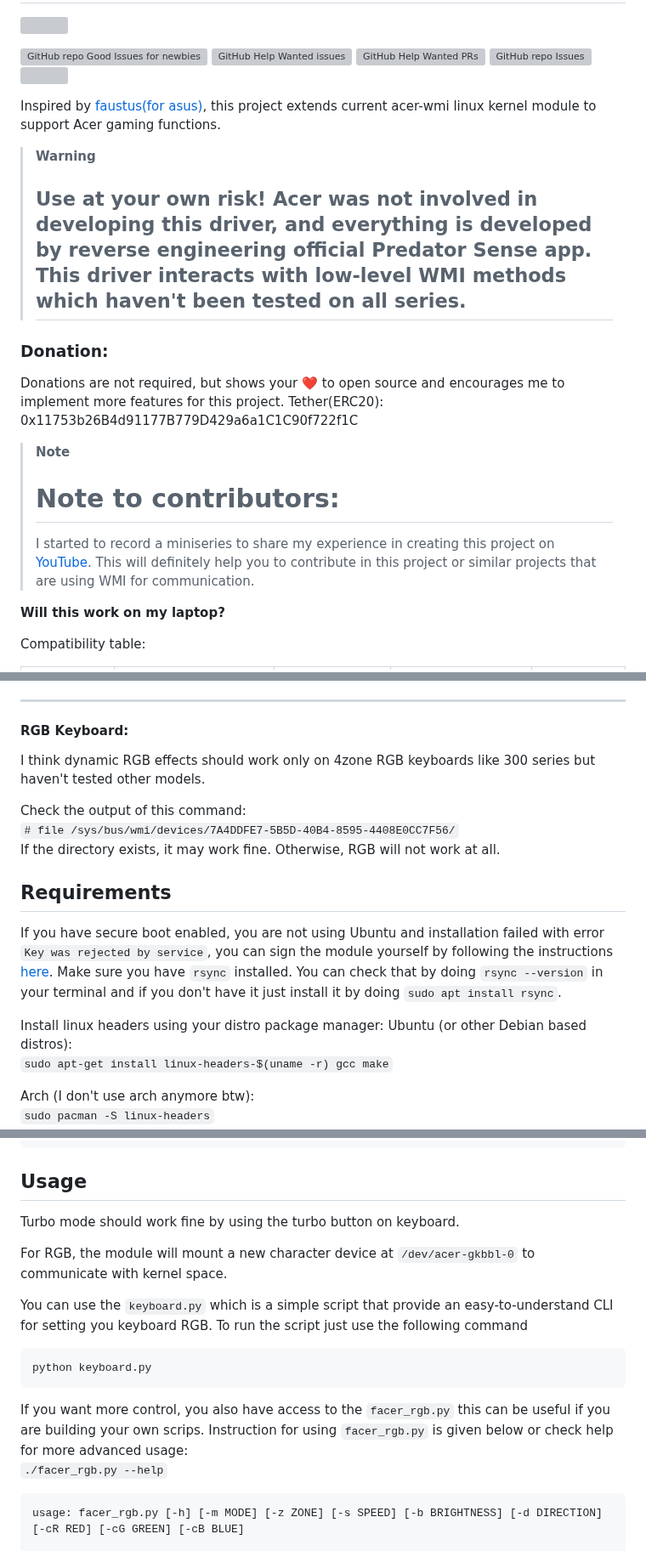
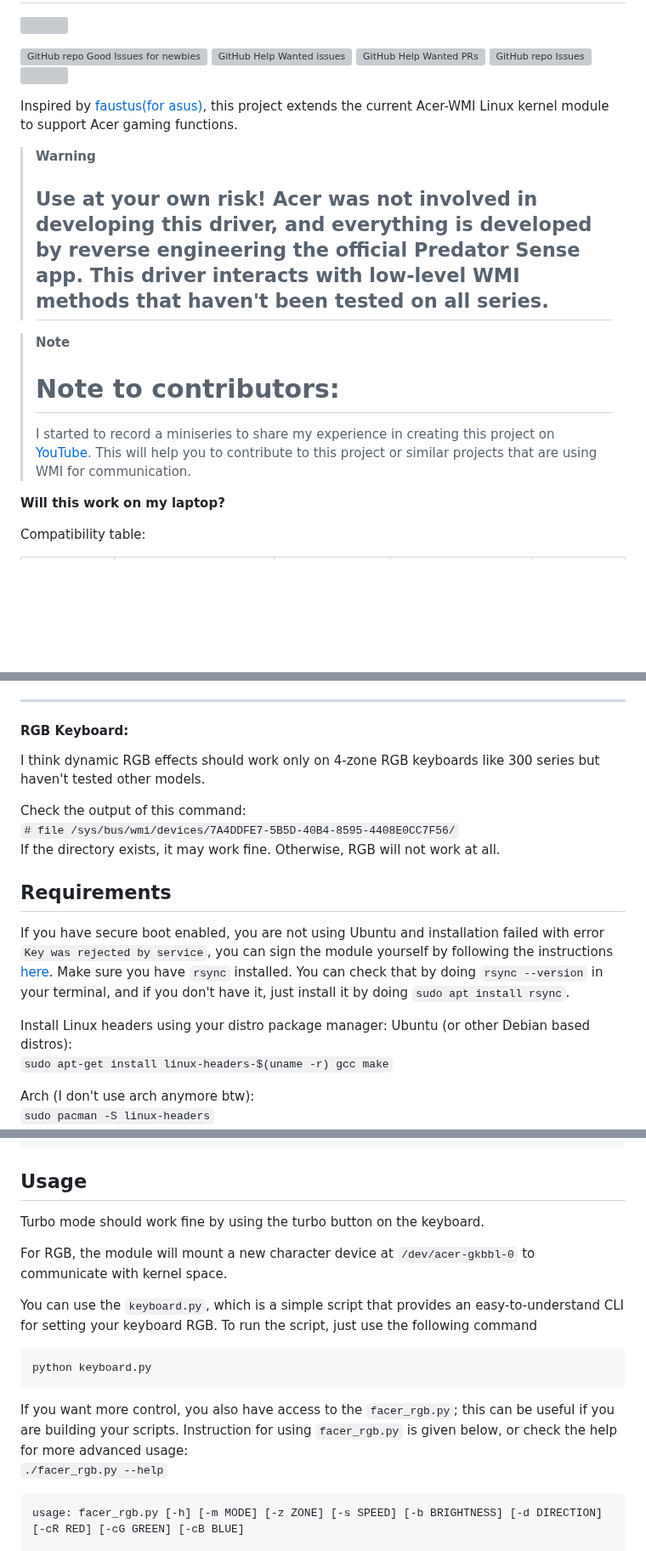
Before and after one commit to JafarAkhondali/acer-predator-turbo-and-rgb-keyboard-linux-module, a Markdown page: README.md, 3 parts joined by grey strips. Shown at 85% size. Drawn GitHub-style; blank space fills up the shorter version; grey boxes are pictures that could not be loaded.

````diff
--- a/README.md
+++ b/README.md
@@ -3,20 +3,16 @@
 
 [![GitHub repo Good Issues for newbies](https://img.shields.io/github/issues/JafarAkhondali/acer-predator-turbo-and-rgb-keyboard-linux-module/good%20first%20issue?style=flat&logo=github&logoColor=green&label=Good%20First%20issues)](https://github.com/JafarAkhondali/acer-predator-turbo-and-rgb-keyboard-linux-module/issues?q=is%3Aopen+is%3Aissue+label%3A%22good+first+issue%22) [![GitHub Help Wanted issues](https://img.shields.io/github/issues/JafarAkhondali/acer-predator-turbo-and-rgb-keyboard-linux-module/help%20wanted?style=flat&logo=github&logoColor=b545d1&label=%22Help%20Wanted%22%20issues)](https://github.com/JafarAkhondali/acer-predator-turbo-and-rgb-keyboard-linux-module/issues?q=is%3Aopen+is%3Aissue+label%3A%22help+wanted%22) [![GitHub Help Wanted PRs](https://img.shields.io/github/issues-pr/JafarAkhondali/acer-predator-turbo-and-rgb-keyboard-linux-module/help%20wanted?style=flat&logo=github&logoColor=b545d1&label=%22Help%20Wanted%22%20PRs)](https://github.com/JafarAkhondali/acer-predator-turbo-and-rgb-keyboard-linux-module/pulls?q=is%3Aopen+is%3Aissue+label%3A%22help+wanted%22) [![GitHub repo Issues](https://img.shields.io/github/issues/JafarAkhondali/acer-predator-turbo-and-rgb-keyboard-linux-module?style=flat&logo=github&logoColor=red&label=Issues)](https://github.com/JafarAkhondali/acer-predator-turbo-and-rgb-keyboard-linux-module/issues?q=is%3Aopen)   [![](https://dcbadge.vercel.app/api/server/bNa4Qw8rPH)](https://discord.gg/ybWvSRfSY5)
 
-Inspired by [faustus(for asus)](https://github.com/hackbnw/faustus), this project extends current acer-wmi linux kernel module to support Acer gaming functions.
+Inspired by [faustus(for asus)](https://github.com/hackbnw/faustus), this project extends the current Acer-WMI Linux kernel module to support Acer gaming functions.
 
 
 
 > **Warning**
-> ## Use at your own risk! Acer was not involved in developing this driver, and everything is developed by reverse engineering official Predator Sense app. This driver interacts with low-level WMI methods which haven't been tested on all series.
-
-### Donation:
-Donations are not required, but shows your ❤️ to open source and encourages me to implement more features for this project.
-Tether(ERC20): 0x11753b26B4d91177B779D429a6a1C1C90f722f1C
+> ## Use at your own risk! Acer was not involved in developing this driver, and everything is developed by reverse engineering the official Predator Sense app. This driver interacts with low-level WMI methods that haven't been tested on all series.
 
 > **Note**
 > # Note to contributors:
-> I started to record a miniseries to share my experience in creating this project on [YouTube](https://www.youtube.com/watch?v=97-WNhUmoig&list=PLv2kA4LxAI4Dq2ic_hU9bdvxIzoz5SzBr). This will definitely help you to contribute in this project or similar projects that are using WMI for communication.
+> I started to record a miniseries to share my experience in creating this project on [YouTube](https://www.youtube.com/watch?v=97-WNhUmoig&list=PLv2kA4LxAI4Dq2ic_hU9bdvxIzoz5SzBr). This will help you to contribute to this project or similar projects that are using WMI for communication.
 
 **Will this work on my laptop?**
 
@@ -62,16 +58,16 @@ You can find your model using this command:
 `sudo dmidecode -s system-product-name`
 ___
 #### RGB Keyboard:
-I think dynamic RGB effects should work only on 4zone RGB keyboards like 300 series but haven't tested other models.
+I think dynamic RGB effects should work only on 4-zone RGB keyboards like 300 series but haven't tested other models.
 
 Check the output of this command:
 `# file /sys/bus/wmi/devices/7A4DDFE7-5B5D-40B4-8595-4408E0CC7F56/`
 If the directory exists, it may work fine. Otherwise, RGB will not work at all.
 
 ## Requirements
-If you have secure boot enabled, you are not using Ubuntu and installation failed with error `Key was rejected by service`, you can sign the module yourself by following the instructions [here](https://github.com/JafarAkhondali/acer-predator-turbo-and-rgb-keyboard-linux-module/issues/28#issuecomment-1054423776). Make sure you have `rsync` installed. You can check that by doing `rsync --version` in your terminal and if you don't have it just install it by doing `sudo apt install rsync`.
+If you have secure boot enabled, you are not using Ubuntu and installation failed with error `Key was rejected by service`, you can sign the module yourself by following the instructions [here](https://github.com/JafarAkhondali/acer-predator-turbo-and-rgb-keyboard-linux-module/issues/28#issuecomment-1054423776). Make sure you have `rsync` installed. You can check that by doing `rsync --version` in your terminal, and if you don't have it, just install it by doing `sudo apt install rsync`.
 
-Install linux headers using your distro package manager:
+Install Linux headers using your distro package manager:
 Ubuntu (or other Debian based distros):
 `sudo apt-get install linux-headers-$(uname -r) gcc make`
 
@@ -115,18 +111,17 @@ sudo ./install_openrc.sh
 ```
 
 ## Usage
-Turbo mode should work fine by using the turbo button on keyboard.
+Turbo mode should work fine by using the turbo button on the keyboard.
 
-For RGB, the module will mount a new character device at `/dev/acer-gkbbl-0` to communicate
-with kernel space.
+For RGB, the module will mount a new character device at `/dev/acer-gkbbl-0` to communicate with kernel space.
 
-You can use the `keyboard.py` which is a simple script that provide an easy-to-understand CLI for setting you keyboard RGB. To run the script just use the following command
+You can use the `keyboard.py`, which is a simple script that provides an easy-to-understand CLI for setting your keyboard RGB. To run the script, just use the following command
 
 ```bash
 python keyboard.py
 ```
 
-If you want more control, you also have access to the `facer_rgb.py` this can be useful if you are building your own scrips. Instruction for using `facer_rgb.py` is given below or check help for more advanced usage:
+If you want more control, you also have access to the `facer_rgb.py`; this can be useful if you are building your scripts. Instruction for using `facer_rgb.py` is given below, or check the help for more advanced usage:
 `./facer_rgb.py --help`
 
 ```
````
